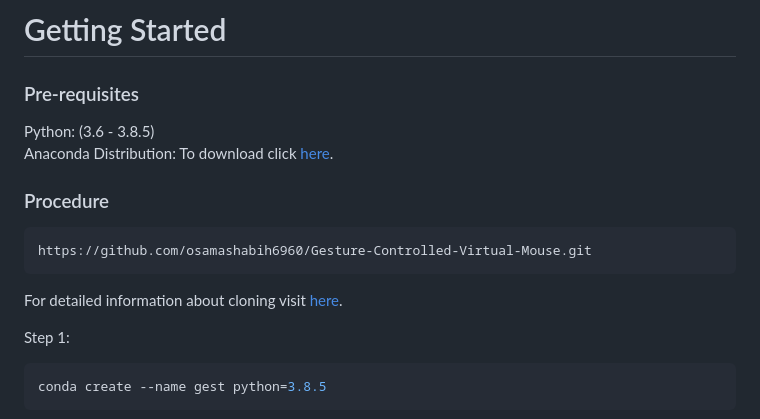
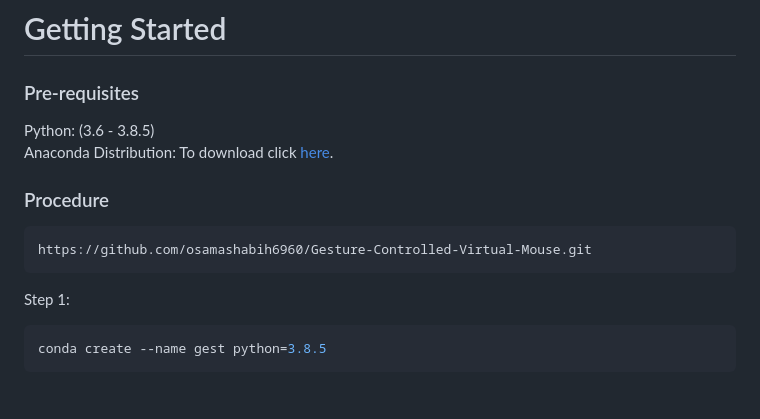
Before and after one commit to osamashabih6960/Gesture-Controlled-Virtual-Mouse, a Markdown page: README.md, the part around the change. GitHub-like rendering; blank space fills up the shorter version.

Commit message:
Update README to simplify cloning instructions
Removed unnecessary cloning information from README.

````diff
--- a/README.md
+++ b/README.md
@@ -134,8 +134,6 @@ Gesture Controlled Virtual Mouse makes human computer interaction simple by maki
   ```bash
  https://github.com/osamashabih6960/Gesture-Controlled-Virtual-Mouse.git
   ```
-  For detailed information about cloning visit [here](https://docs.github.com/en/github/creating-cloning-and-archiving-repositories/cloning-a-repository-from-github/cloning-a-repository).
-
   Step 1:
   ```bash
   conda create --name gest python=3.8.5
````
